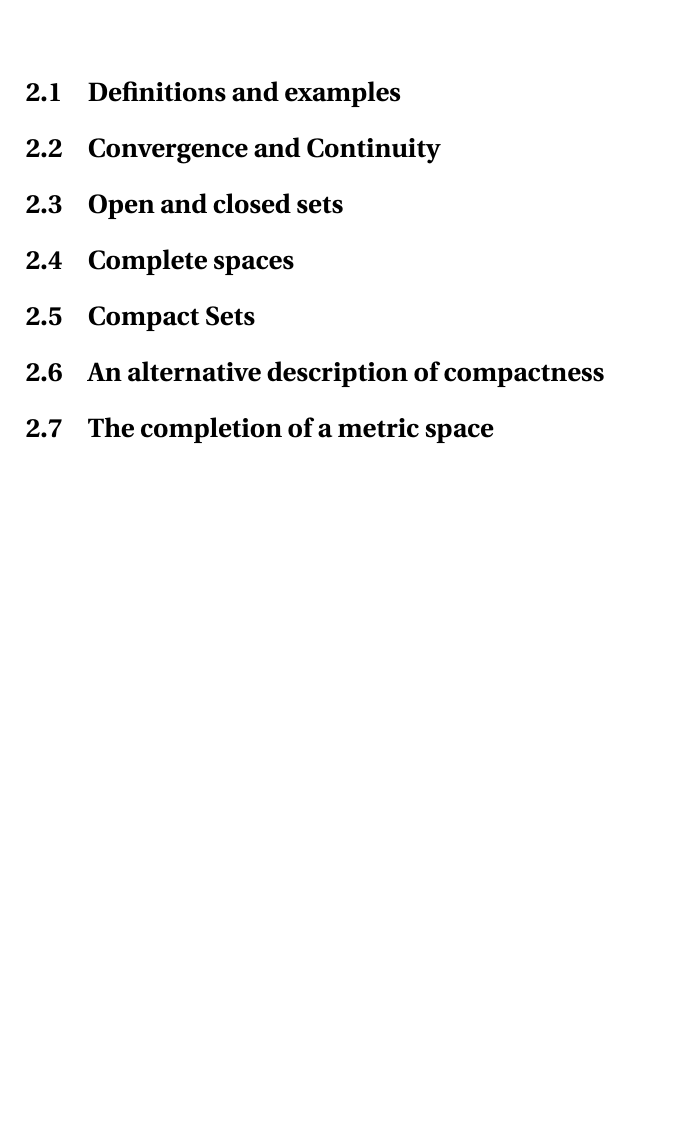
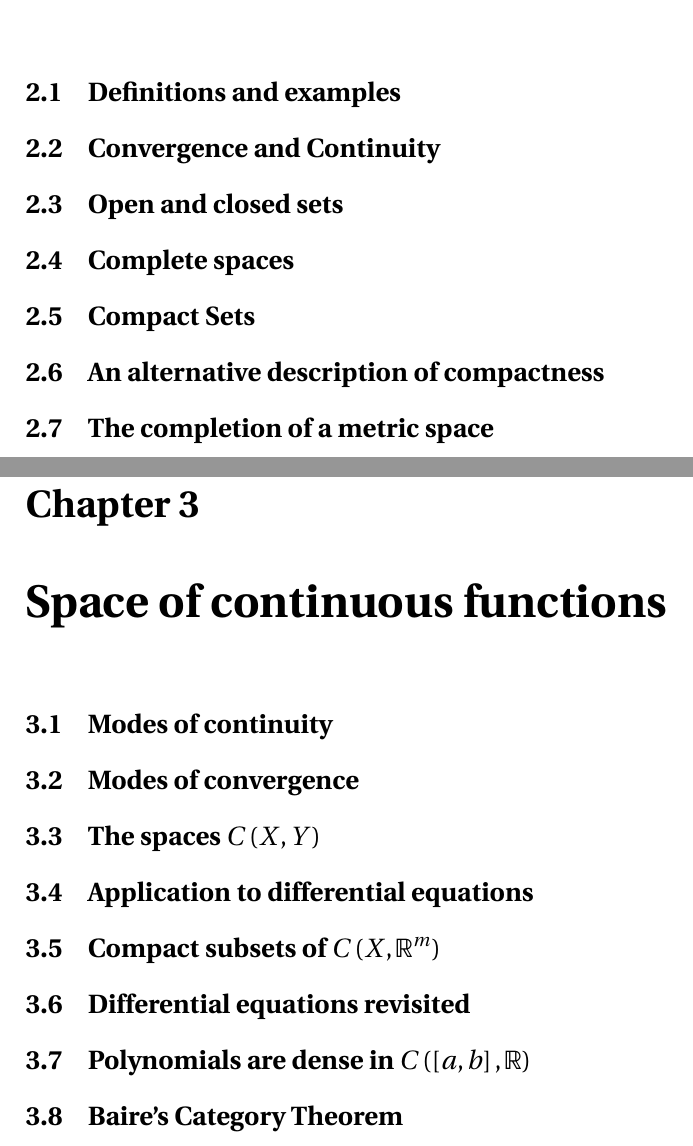
Before and after one commit to BasketaksSjargong/MAT2400, a LaTeX document (summary/summary.tex, which reads summary/chapters/chapter_3.tex): part of page 3 of 3 before the commit and two parts of pages 4 and 5 of 5 after it, the two joined at a grey line, cut so that both start at the same text, the shorter picture padded with empty space. Compiled offline with pdfLaTeX.

Commit message:
Chapter 3 skeleton done, and math mode in section headers fixed

```diff
--- /dev/null
+++ b/summary/chapters/chapter_3.tex
@@ -0,0 +1,10 @@
+\chapter{Space of continuous functions}
+
+\section{Modes of continuity}
+\section{Modes of convergence}
+\section{The spaces \(C \left( X, Y \right)\)}
+\section{Application to differential equations}
+\section{Compact subsets of \( C\left( X, \mathbb{R}^m \right) \)}
+\section{Differential equations revisited}
+\section{Polynomials are dense in \( C\left( \left[ a, b \right], \mathbb{R} \right) \)}
+\section{Baire's Category Theorem}
```
Also changed, not shown: summary/summary.tex (+15 -0 lines), summary/summary.pdf, 1 other file.
